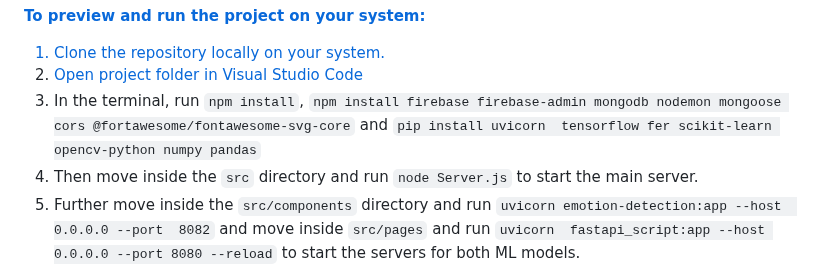
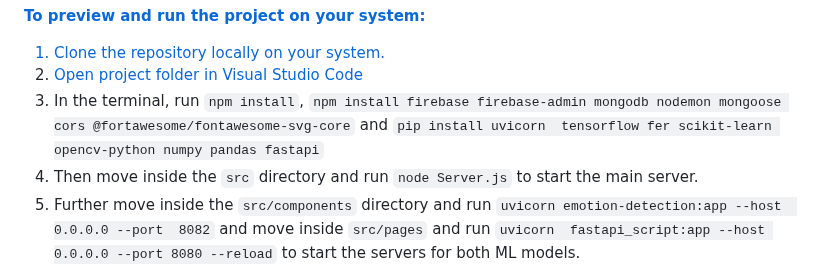
Before and after one commit to Anurag-Negi28/Autiembrace, a Markdown page: README.md, the part around the change. Rendered like a GitHub page.

```diff
--- a/README.md
+++ b/README.md
@@ -29,7 +29,7 @@ AutiEmbrace recognizes the significance of relaxation and sensory stimulation fo
   1) Clone the repository locally on your system.
   1) Open project folder in <a href="https://code.visualstudio.com/download">Visual Studio Code</a>
   2) In the terminal, run `npm install`, `npm install firebase firebase-admin mongodb nodemon mongoose cors @fortawesome/fontawesome-svg-core` and `pip install uvicorn
-     tensorflow fer scikit-learn opencv-python numpy pandas`
+     tensorflow fer scikit-learn opencv-python numpy pandas fastapi`
   3) Then move inside the `src` directory and run `node Server.js` to start the main server.
   4) Further move inside the `src/components` directory and run `uvicorn emotion-detection:app --host  0.0.0.0 --port  8082` and move inside `src/pages` and run `uvicorn
      fastapi_script:app --host 0.0.0.0 --port 8080 --reload` to start the servers for both ML models.
```
